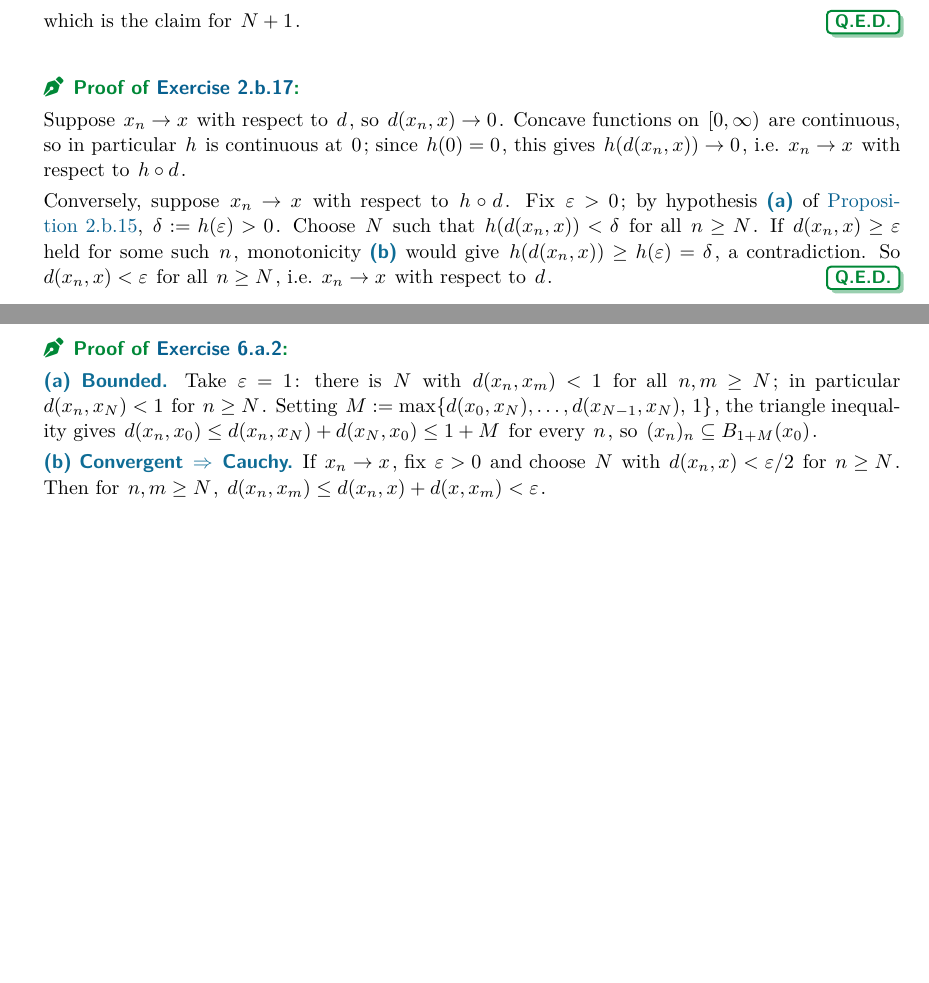
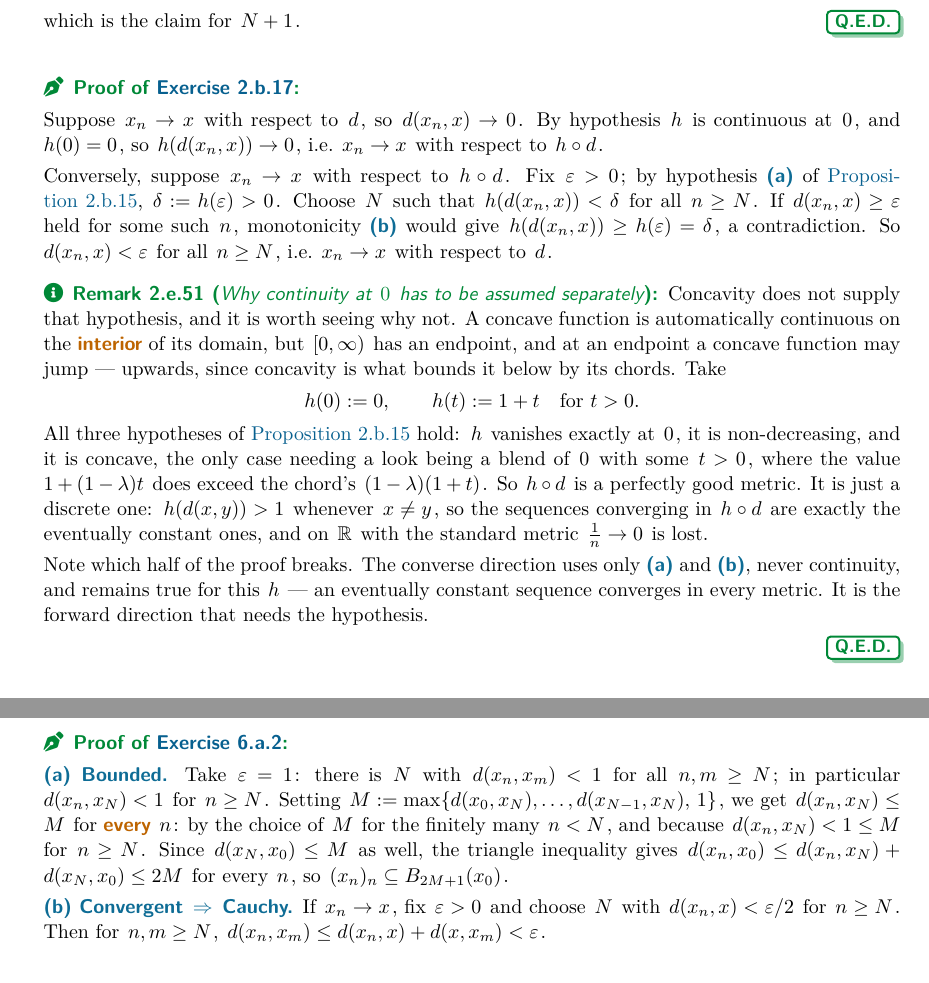
Before and after one commit to ZeroMatrix-Beta/ta-notes, a LaTeX thesis (main.tex, which reads content/02-metric-normed-inner-product/02-metric-spaces.tex, content/02-metric-normed-inner-product/99-solutions.tex, content/06-completeness/99-solutions.tex): two parts of pages 38 and 78 of 400 before the commit and two parts of pages 38 and 79 of 400 after it, joined at a grey line, cut so that both start at the same text, the shorter picture padded with empty space. The pictures show the PDF file main.pdf that the author committed with the source.

Commit message:
An exercise that was false as stated, and the audit reading the wrong log
Reviewing the exercise solutions, chapters 1-8 of 25.

ex:reshaping_same_convergence asked for a proof of something untrue. Its
hypotheses were prop:concave_reshaping_metric's -- h concave, non-decreasing,
h(0)=0 -- and the solution bridged the gap with "concave functions on [0,inf)
are continuous", which fails at the endpoint. Setting h(0):=0 and h(t):=1+t
satisfies all three hypotheses and makes h.d a discrete metric, so 1/n no
longer converges to 0. Continuity at 0 is now assumed, and the counterexample
is written out beside the solution: the converse direction never needed it,
only the forward one.

The script settles the provenance. Its Exercise 9.9 (printed p. 4) asks only
that h.d be a metric, which is true as stated and is what our proposition
transcribes; the convergence claim is this document's own addition, so the
missing hypothesis was ours.

tools/audit.py checked "check.log", "main.log" in that order and broke out of
the loop after the first one that existed. check.log existed and was four days
stale, so main.log was never opened -- the error, reference and overfull counts
it printed described a document nobody had built. Reordered, and a log older
than the newest source is now itself a finding. On the first honest run it
reported an overfull hbox, mine, from widening a display to 1/(m+1); rebroken
as align*.

Five more defects in the solutions:

- ch. 1: a surface of revolution described as "rotating y = sqrt(1+x^2) about
  the z-axis" -- wrong plane, and the figure beside it already drew z.
- ch. 1: the Pac-Man arc spanned 0-30 degrees under a label reading "60 degree
  wedge removed"; the removed wedge is -30 to +30. Same fault as the sector arc
  corrected in this file last session, one figure further down.
- ch. 6: "every Cauchy sequence is bounded" bounded d(x_n,x_0) by 1+M for every
  n, but the 1 is only available once n >= N; the finitely many small n give 2M.
- ch. 6: the regularization radius was 1/m on a sequence indexed from m=0.
- ch. 7: "each endpoint n +- 1/n is a limit point outside the set" is false for
  the first one, since the n=1 and n=2 intervals overlap and 2 lies inside.

Chapters 3, 5 and 8 were read and are clean; so is the rest of 2 and 7. 426
pages, no errors, no undefined references, no overfull boxes, audit clean.

Co-Authored-By: Claude Opus 5 <noreply@anthropic.com>

```diff
--- a/content/02-metric-normed-inner-product/02-metric-spaces.tex
+++ b/content/02-metric-normed-inner-product/02-metric-spaces.tex
@@ -267,6 +267,3 @@ for $m \in (0,1)$.
 % Supplement: Analysis_II_Script_v1.pdf, p. 7
 \begin{exercise}[Reshaping a metric does not change its convergent sequences]
 \label{ex:reshaping_same_convergence}
-In the setting of \cref{prop:concave_reshaping_metric}, show that a sequence $(x_n)_n$ in $X$
-converges to $x$ with respect to $d$ if and only if it converges to $x$ with respect to
-$h \circ d$.
--- a/content/02-metric-normed-inner-product/99-solutions.tex
+++ b/content/02-metric-normed-inner-product/99-solutions.tex
@@ -31,9 +31,12 @@ which is the claim for $N+1$.
 \begin{exercisesolution}[Proof of \cref{ex:reshaping_same_convergence}]
 \label{sol:reshaping_same_convergence}
 % Generator: Claude Sonnet 5 (High)
-Suppose $x_n \to x$ with respect to $d$, so $d(x_n,x) \to 0$. Concave functions on $[0,\infty)$
-are continuous, so in particular $h$ is continuous at $0$; since $h(0)=0$, this gives
-$h(d(x_n,x)) \to 0$, i.e.\ $x_n \to x$ with respect to $h \circ d$.
+% Correction: Claude Opus 5 (High) --- this direction read "Concave functions on $[0,\infty)$
+% are continuous, so in particular $h$ is continuous at $0$", which is false at the endpoint and
+% was the only thing carrying the step. Continuity at $0$ is now a hypothesis of the exercise;
+% the remark below gives the counterexample that makes it necessary.
+Suppose $x_n \to x$ with respect to $d$, so $d(x_n,x) \to 0$. By hypothesis $h$ is continuous at
+$0$, and $h(0)=0$, so $h(d(x_n,x)) \to 0$, i.e.\ $x_n \to x$ with respect to $h \circ d$.
 
 Conversely, suppose $x_n \to x$ with respect to $h \circ d$. Fix $\varepsilon > 0$; by hypothesis
 \textbf{(a)} of \cref{prop:concave_reshaping_metric}, $\delta := h(\varepsilon) > 0$. Choose $N$
@@ -41,6 +44,24 @@ such that $h(d(x_n,x)) < \delta$ for all $n \geq N$. If $d(x_n,x) \geq \varepsil
 such $n$, monotonicity \textbf{(b)} would give $h(d(x_n,x)) \geq h(\varepsilon) = \delta$, a
 contradiction. So $d(x_n,x) < \varepsilon$ for all $n \geq N$, i.e.\ $x_n \to x$ with respect to
 $d$.
+
+\begin{remark}[Why continuity at $0$ has to be assumed separately]
+Concavity does not supply that hypothesis, and it is worth seeing why not. A concave function is
+automatically continuous on the \emph{interior} of its domain, but $[0,\infty)$ has an endpoint,
+and at an endpoint a concave function may jump --- upwards, since concavity is what bounds it
+below by its chords. Take
+\[h(0) := 0, \qquad h(t) := 1+t \quad \text{for } t>0.\]
+All three hypotheses of \cref{prop:concave_reshaping_metric} hold: $h$ vanishes exactly at $0$,
+it is non-decreasing, and it is concave, the only case needing a look being a blend of $0$ with
+some $t>0$, where the value $1+(1-\lambda)t$ does exceed the chord's $(1-\lambda)(1+t)$. So
+$h \circ d$ is a perfectly good metric. It is just a discrete one: $h(d(x,y)) > 1$ whenever
+$x \neq y$, so the sequences converging in $h \circ d$ are exactly the eventually constant ones,
+and on $\mathbb{R}$ with the standard metric $\tfrac1n \to 0$ is lost.
+
+Note which half of the proof breaks. The converse direction uses only \textbf{(a)} and
+\textbf{(b)}, never continuity, and remains true for this $h$ --- an eventually constant sequence
+converges in every metric. It is the forward direction that needs the hypothesis.
+\end{remark}
 \end{exercisesolution}
 
 \begin{exercisesolution}[Proof of \cref{ex:ai_metric_equivalence}]
--- a/content/06-completeness/99-solutions.tex
+++ b/content/06-completeness/99-solutions.tex
@@ -8,8 +8,14 @@
 % Generator: Claude Sonnet 5 (High)
 \textbf{(a) Bounded.} Take $\varepsilon=1$: there is $N$ with $d(x_n,x_m)<1$ for all
 $n,m\geq N$; in particular $d(x_n,x_N)<1$ for $n\geq N$. Setting
-$M := \max\{d(x_0,x_N),\dots,d(x_{N-1},x_N),\,1\}$, the triangle inequality gives
-$d(x_n,x_0) \leq d(x_n,x_N)+d(x_N,x_0) \leq 1+M$ for every $n$, so $(x_n)_n \subseteq B_{1+M}(x_0)$.
+% Correction: Claude Opus 5 (High) --- the bound read "$\leq 1+M$ for every $n$", but the $1$ is
+% $d(x_n,x_N)$, which is only known to be $<1$ once $n \geq N$; for the finitely many $n<N$ that
+% term is bounded by $M$ instead, giving $2M$. The exercise asks for boundedness of
+% $\{d(x_n,x_0) : n\geq0\}$, so the small $n$ are not outside the claim.
+$M := \max\{d(x_0,x_N),\dots,d(x_{N-1},x_N),\,1\}$, we get $d(x_n,x_N) \leq M$ for \emph{every}
+$n$: by the choice of $M$ for the finitely many $n < N$, and because $d(x_n,x_N) < 1 \leq M$ for
+$n \geq N$. Since $d(x_N,x_0) \leq M$ as well, the triangle inequality gives
+$d(x_n,x_0) \leq d(x_n,x_N)+d(x_N,x_0) \leq 2M$ for every $n$, so $(x_n)_n \subseteq B_{2M+1}(x_0)$.
 
 \textbf{(b) Convergent $\Rightarrow$ Cauchy.} If $x_n \to x$, fix $\varepsilon>0$ and choose $N$
 with $d(x_n,x)<\varepsilon/2$ for $n\geq N$. Then for $n,m\geq N$,
@@ -123,8 +132,9 @@ regularization bound (with $n=m$) gives
+  \ \leq\ \tfrac1{m+1}.
 \label{eq:completion_diagonal_close}
 \end{equation}
 
 \textbf{$(y_m)_m$ is Cauchy in $X$.} By the triangle inequality for $\overline d$ (already
 established in \cref{ex:completion_well_defined}) and \eqref{eq:completion_diagonal_close},
-\[d(y_m,y_{m'}) = \overline d\big(\iota(y_m),\iota(y_{m'})\big)
-  \ \leq\ \overline d(\iota(y_m),\xi_m) + \overline d(\xi_m,\xi_{m'}) + \overline d(\xi_{m'},\iota(y_{m'}))
-  \ \leq\ \tfrac1m + \overline d(\xi_m,\xi_{m'}) + \tfrac1{m'}.\]
+% Broken into align* by Claude Opus 5 (High): as one \[...\] line the chain ran 9pt past
+% the margin once the radius became 1/(m+1).
+\begin{align*}
@@ -136,7 +151,7 @@ $(y_m)_m$ is Cauchy in $X$ and defines a class $\overline x := [(y_m)_m] \in \ov
 \textbf{$\xi_m \to \overline x$.} Using \eqref{eq:completion_diagonal_close} again and the same
 triangle inequality,
 \[\overline d(\xi_m,\overline x) \ \leq\ \overline d(\xi_m,\iota(y_m)) + \overline d(\iota(y_m),\overline x)
-  \ \leq\ \tfrac1m + \lim_{k\to\infty}d(y_m,y_k).\]
+  \ \leq\ \tfrac1{m+1} + \lim_{k\to\infty}d(y_m,y_k).\]
 The first term $\to 0$ as $m\to\infty$ by construction, and the second does too, being (for each
 fixed $m$) bounded by $\sup_{k\geq m}d(y_m,y_k)$, which $\to0$ as $m\to\infty$ since $(y_m)_m$ is
 Cauchy. Hence $\overline d(\xi_m,\overline x) \to 0$, i.e.\ $\xi_m \to \overline x$ in
--- a/content/07-compactness/99-solutions.tex
+++ b/content/07-compactness/99-solutions.tex
@@ -391,7 +395,7 @@ statement than either implication above.
 \begin{remark}[Compactness of $B$ is not decoration]
 Two closed sets can have a non-closed sum, so \textbf{(b)} genuinely needs more than closedness.
 Take
-\[A := \{(n,0) \mid n \in \mathbb{N}\}, \qquad B := \{(-n,\tfrac1n) \mid n \in \mathbb{N}\}.\]
+\[A := \{(n,0) \mid n \geq 1\}, \qquad B := \{(-n,\tfrac1n) \mid n \geq 1\}.\]
 Both are closed, since each is a set of isolated points running off to infinity and so has no
 accumulation point at all. Their sum contains $(0,\tfrac1n)$ for every $n$, and those converge to
 the origin. But $(0,0) \in A+B$ would need $n = m$ and $\tfrac1m = 0$ at once, so the origin is
```
Also changed, not shown: content/01-prerequisites/99-solutions.tex (+12 -2 lines), main.pdf, content/02-metric-normed-inner-product/02-metric-spaces.tex (8 more changed lines), content/06-completeness/99-solutions.tex (12 more changed lines), content/07-compactness/99-solutions.tex (8 more changed lines), 1 other file.
